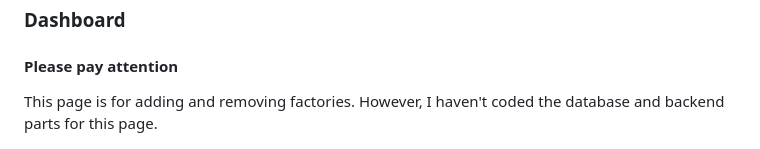
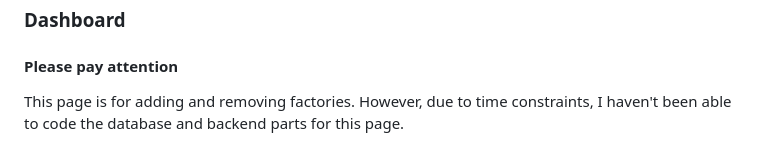
Before and after one commit to gzcmustafa/FinalCase-Timus, a Markdown page: readme.md, the part around the change. GitHub-like rendering.

Commit message:
:wrench: Modified Readme.md file

```diff
--- a/readme.md
+++ b/readme.md
@@ -45,7 +45,7 @@ If the user has registered for the system, this is the page where they can log i
 ### Dashboard
 
 #### Please pay attention
-This page is for adding and removing factories. However, I haven't coded the database and backend parts for this page.
+This page is for adding and removing factories. However, due to time constraints, I haven't been able to code the database and backend parts for this page.
 
 <p align="center">
 <img width="700" src="/public/images/dashboard.png" />
```
